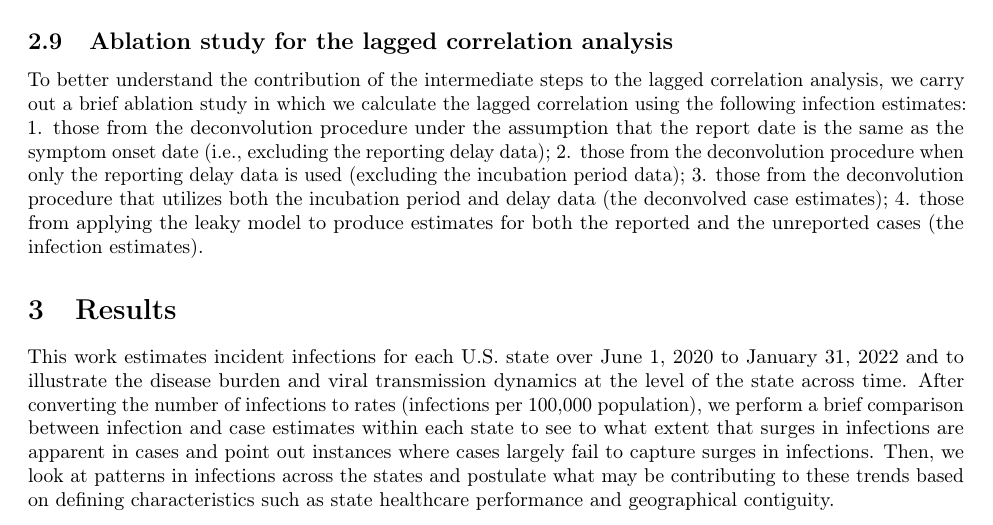
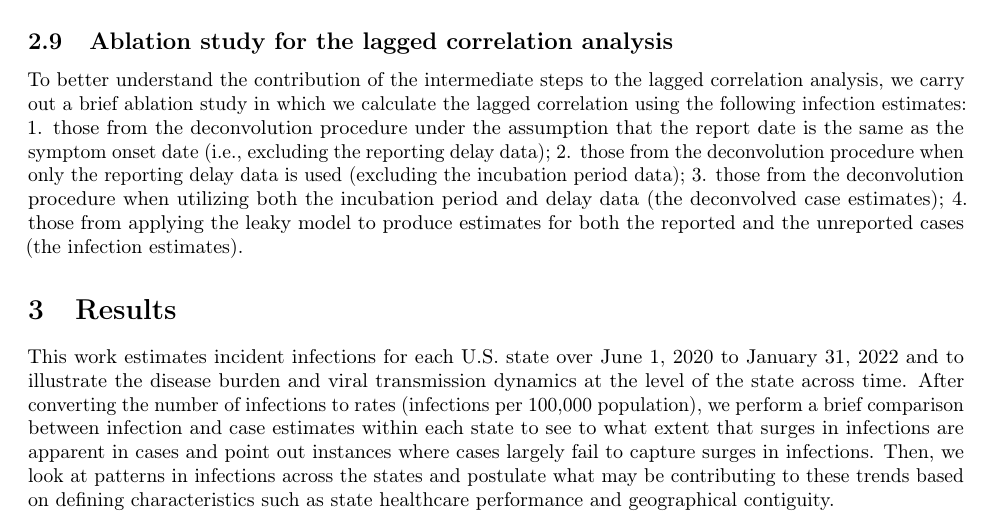
Before and after one commit to cmu-delphi/latent-infections, a LaTeX paper (main.tex): part of page 11 of 29, cut so that both start at the same text. Compiled offline with pdfLaTeX.

```diff
--- a/main.tex
+++ b/main.tex
@@ -757,7 +757,7 @@
 same as the symptom onset date (i.e., excluding
 the reporting delay data); 2. those from the deconvolution procedure when only the
 reporting delay data is used (excluding the incubation period data); 3. those from
-the deconvolution procedure that utilizes both the incubation period and delay data
+the deconvolution procedure when utilizing both the incubation period and delay data
 (the deconvolved case estimates); 4. those from applying the leaky model to produce
 estimates for both the reported and the unreported cases (the infection estimates).
 
```
Also changed, not shown: gfx/Untitled.png (deleted), gfx/adj_unadj_sym_inc_hosp_lag_corr_Nov2.pdf, gfx/infect_case_hosp_lag_corr_Nov2.pdf, main.pdf.
